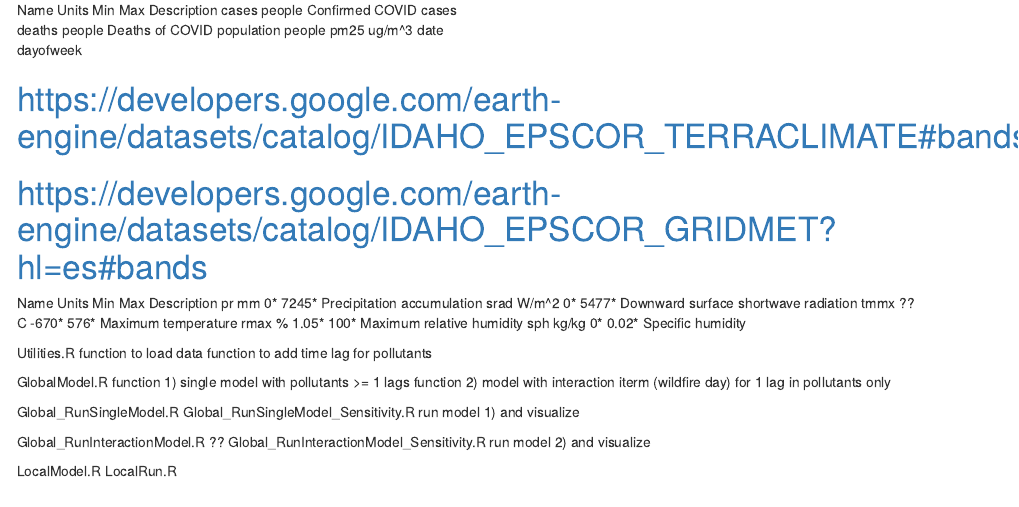
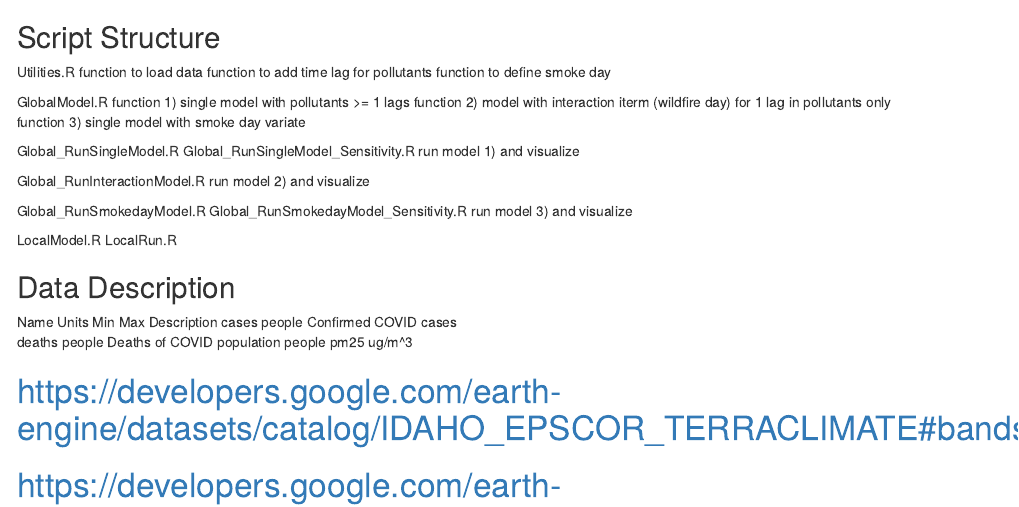
Before and after one commit to xiaodan-zhou/covid_wildfire, an R Markdown document (scr/readme.Rmd): the page in a window 1100 px wide, from its top. Rendered offline with R 4.5, knitr and Pandoc, with nearby package versions.

Commit message:
update readme

```diff
--- a/scr/readme.Rmd
+++ b/scr/readme.Rmd
@@ -1,10 +1,38 @@
+
+## Script Structure
+
+Utilities.R
+  function to load data
+  function to add time lag for pollutants
+  function to define smoke day
+
+GlobalModel.R
+  function 1) single model with pollutants >= 1 lags
+  function 2) model with interaction iterm (wildfire day) for 1 lag in pollutants only
+  function 3) single model with smoke day variate
+
+Global_RunSingleModel.R
+Global_RunSingleModel_Sensitivity.R
+  run model 1) and visualize
+
+Global_RunInteractionModel.R
+  run model 2) and visualize
+
+Global_RunSmokedayModel.R
+Global_RunSmokedayModel_Sensitivity.R
+  run model 3) and visualize
+
+LocalModel.R
+LocalRun.R
+
+
+## Data Description
+
 Name	      Units	    Min	  Max	    Description
 cases       people                  Confirmed COVID cases
 deaths      people                  Deaths of COVID
 population  people
 pm25        ug/m^3
-date
-dayofweek
 
 # https://developers.google.com/earth-engine/datasets/catalog/IDAHO_EPSCOR_TERRACLIMATE#bands
 # https://developers.google.com/earth-engine/datasets/catalog/IDAHO_EPSCOR_GRIDMET?hl=es#bands
@@ -14,24 +42,3 @@
 tmmx	??C	  -670*	576*	  Maximum temperature
 rmax	%	    1.05*	100*    Maximum relative humidity
 sph	  kg/kg	0*	  0.02*   Specific humidity
-
-
-
-Utilities.R
-  function to load data
-  function to add time lag for pollutants
-
-GlobalModel.R
-  function 1) single model with pollutants >= 1 lags
-  function 2) model with interaction iterm (wildfire day) for 1 lag in pollutants only
-
-Global_RunSingleModel.R
-Global_RunSingleModel_Sensitivity.R
-  run model 1) and visualize
-
-Global_RunInteractionModel.R
-?? Global_RunInteractionModel_Sensitivity.R
-  run model 2) and visualize
-
-LocalModel.R
-LocalRun.R
```
